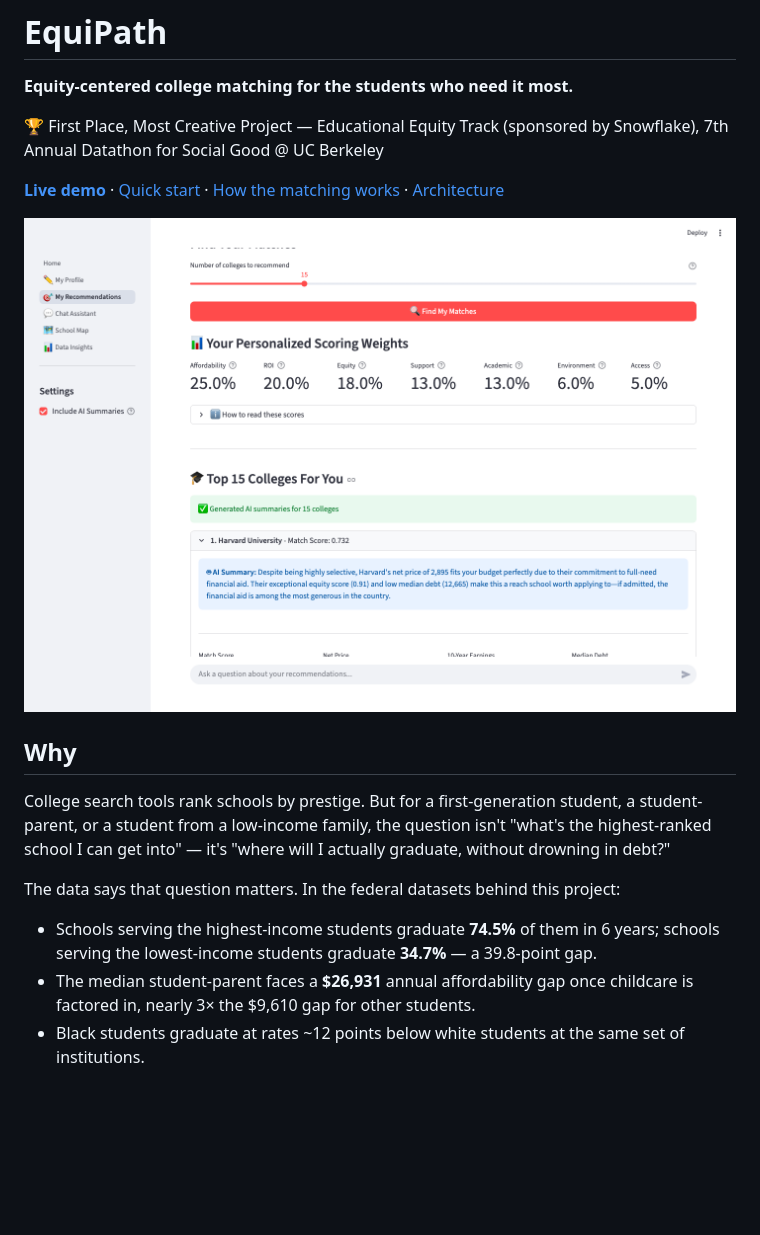
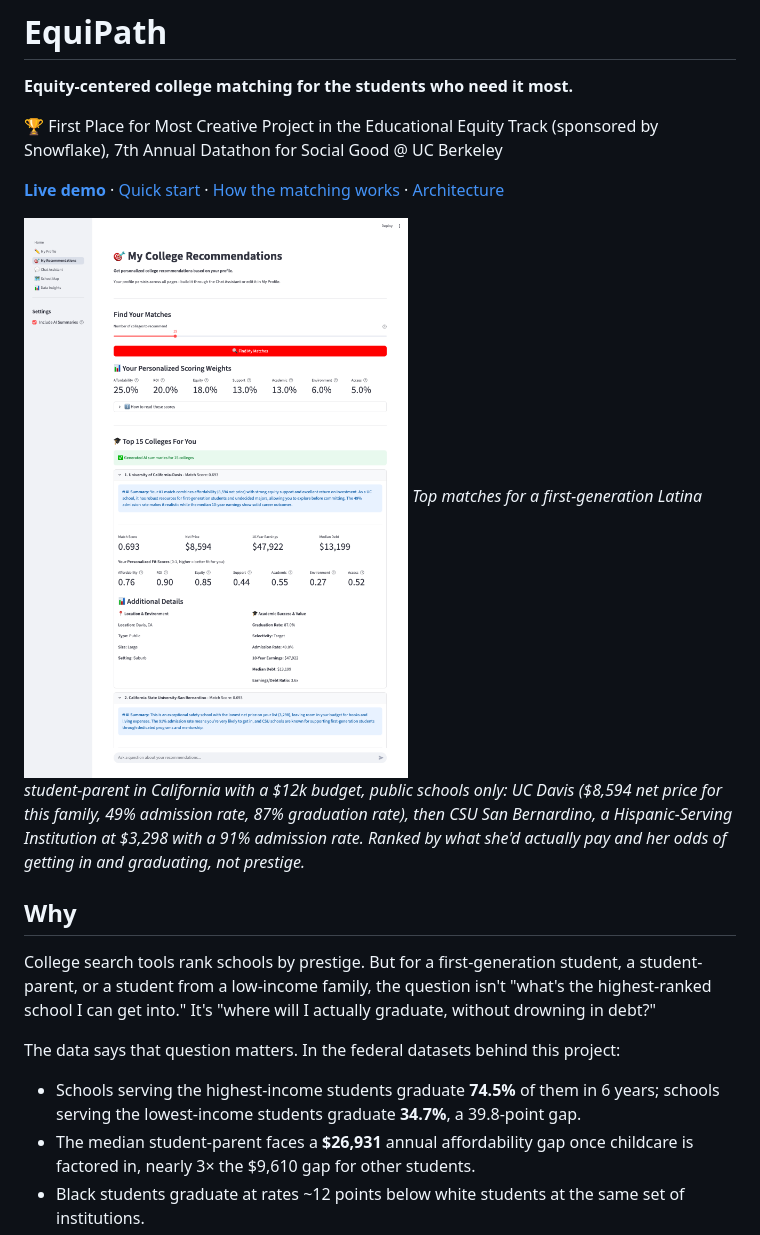
Before and after one commit to alextoohey/EquiPath, a Markdown page: README.md, the part around one of its changes. GitHub-like rendering; pictures changed too: docs/screenshots/recommendations.png; blank space fills up the shorter version.

```diff
--- a/README.md
+++ b/README.md
@@ -2,20 +2,21 @@
 
 **Equity-centered college matching for the students who need it most.**
 
-🏆 First Place, Most Creative Project — Educational Equity Track (sponsored by Snowflake), 7th Annual Datathon for Social Good @ UC Berkeley
+🏆 First Place for Most Creative Project in the Educational Equity Track (sponsored by Snowflake), 7th Annual Datathon for Social Good @ UC Berkeley
 
 <!-- Once deployed: replace # with your Streamlit Cloud URL -->
 **[Live demo](#)** · [Quick start](#quick-start) · [How the matching works](#how-the-matching-works) · [Architecture](#architecture)
 
 ![Personalized recommendations with AI explanations](docs/screenshots/recommendations.png)
+*Top matches for a first-generation Latina student-parent in California with a $12k budget, public schools only: UC Davis ($8,594 net price for this family, 49% admission rate, 87% graduation rate), then CSU San Bernardino, a Hispanic-Serving Institution at $3,298 with a 91% admission rate. Ranked by what she'd actually pay and her odds of getting in and graduating, not prestige.*
 
 ## Why
 
-College search tools rank schools by prestige. But for a first-generation student, a student-parent, or a student from a low-income family, the question isn't "what's the highest-ranked school I can get into" — it's "where will I actually graduate, without drowning in debt?"
+College search tools rank schools by prestige. But for a first-generation student, a student-parent, or a student from a low-income family, the question isn't "what's the highest-ranked school I can get into." It's "where will I actually graduate, without drowning in debt?"
 
 The data says that question matters. In the federal datasets behind this project:
 
-- Schools serving the highest-income students graduate **74.5%** of them in 6 years; schools serving the lowest-income students graduate **34.7%** — a 39.8-point gap.
+- Schools serving the highest-income students graduate **74.5%** of them in 6 years; schools serving the lowest-income students graduate **34.7%**, a 39.8-point gap.
 - The median student-parent faces a **$26,931** annual affordability gap once childcare is factored in, nearly 3× the $9,610 gap for other students.
 - Black students graduate at rates ~12 points below white students at the same set of institutions.
 
```
Also changed, not shown: other parts of README.md (+9 -7 lines).
